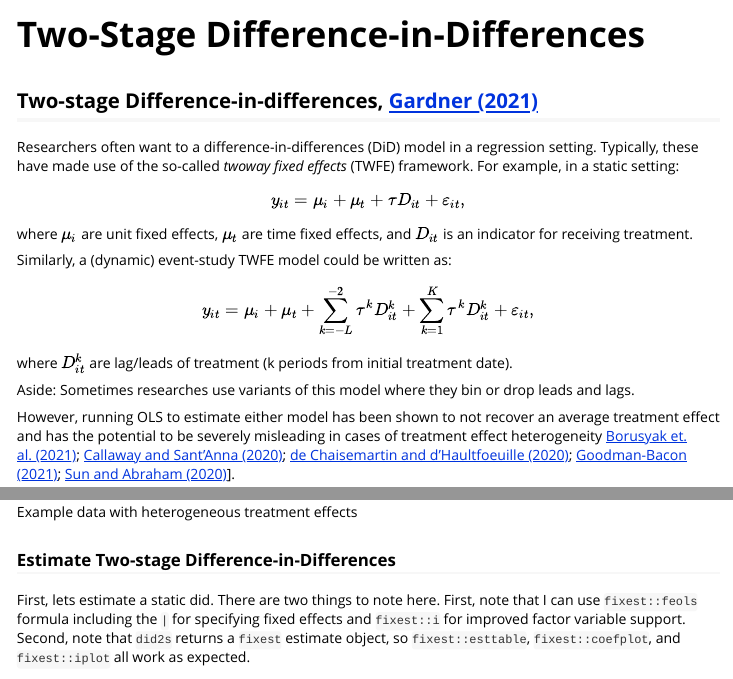
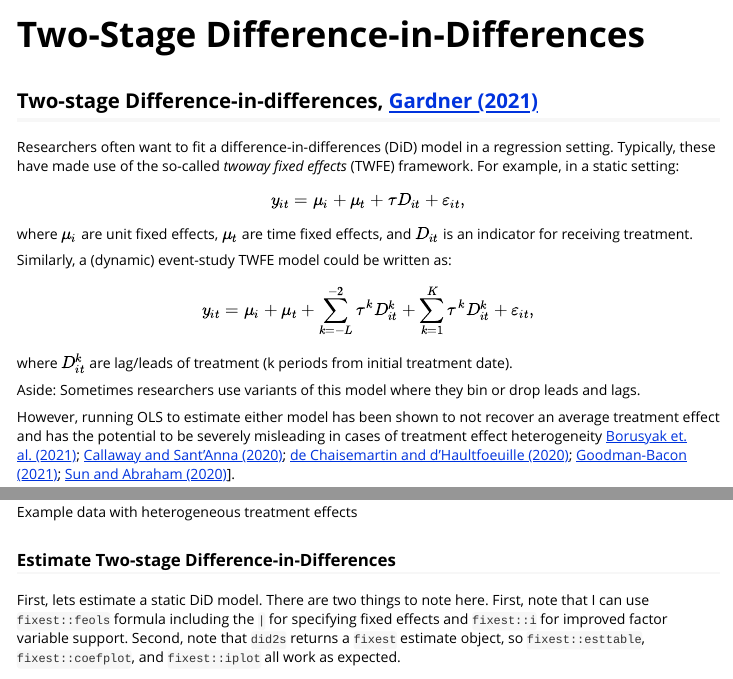
Before and after one commit to kylebutts/did2s, an R Markdown document (vignettes/Two-Stage-Difference-in-Differences.Rmd): the page in a window 1100 px wide, from its top, and a second part further down, joined at a grey line. Rendered offline with R 4.5, knitr and Pandoc, with nearby package versions; some code elsewhere in the file could not run offline; long lines of code are wrapped.

Commit message:
Correct typos and improve clarity in Rmd file
Just correcting some harmless typos noted while reading the documentation

````diff
--- a/vignettes/Two-Stage-Difference-in-Differences.Rmd
+++ b/vignettes/Two-Stage-Difference-in-Differences.Rmd
@@ -17,7 +17,7 @@ knitr::opts_chunk$set(
 
 ## Two-stage Difference-in-differences, [Gardner (2021)](https://jrgcmu.github.io/2sdd_current.pdf)
 
-Researchers often want to a difference-in-differences (DiD) model in a regression setting. Typically, these have made use of the so-called _twoway fixed effects_ (TWFE) framework. For example, in a static setting:
+Researchers often want to fit a difference-in-differences (DiD) model in a regression setting. Typically, these have made use of the so-called _twoway fixed effects_ (TWFE) framework. For example, in a static setting:
 
 \begin{equation}
   y_{it} = \mu_i + \mu_t + \tau D_{it} + \varepsilon_{it},
@@ -33,7 +33,7 @@ y_{it} = \mu_i + \mu_t + \sum_{k = -L}^{-2} \tau^k D_{it}^k + \sum_{k = 1}^{K} \
 
 where $D_{it}^k$ are lag/leads of treatment (k periods from initial treatment date).
 
-<aside>Aside: Sometimes researches use variants of this model where they bin or drop leads and lags.</aside>
+<aside>Aside: Sometimes researchers use variants of this model where they bin or drop leads and lags.</aside>
 
 However, running OLS to estimate either model has been shown to not recover an average treatment effect and has the potential to be severely misleading in cases of treatment effect heterogeneity [Borusyak et. al. (2021)](https://www.dropbox.com/s/y92mmyndlbkufo1/Draft_RobustAndEfficient.pdf?raw=true); [Callaway and Sant'Anna (2020)](https://www.sciencedirect.com/science/article/pii/S0304407621001445#b18); [de Chaisemartin and d'Haultfoeuille (2020)](https://doi.org/10.1257/aer.20181169); [Goodman-Bacon (2021)](https://www.sciencedirect.com/science/article/pii/S0304407621001445); [Sun and Abraham (2020)](https://www.sciencedirect.com/science/article/pii/S030440762030378X)].
 
@@ -138,7 +138,7 @@ legend(
 
 ### Estimate Two-stage Difference-in-Differences
 
-First, lets estimate a static did. There are two things to note here. First, note that I can use `fixest::feols` formula including the `|` for specifying fixed effects and `fixest::i` for improved factor variable support. Second, note that `did2s` returns a `fixest` estimate object, so `fixest::esttable`, `fixest::coefplot`, and `fixest::iplot` all work as expected.
+First, lets estimate a static DiD model. There are two things to note here. First, note that I can use `fixest::feols` formula including the `|` for specifying fixed effects and `fixest::i` for improved factor variable support. Second, note that `did2s` returns a `fixest` estimate object, so `fixest::esttable`, `fixest::coefplot`, and `fixest::iplot` all work as expected.
 
 ```{r static}
 # Static
````
Also changed, not shown: vignettes/Two-Stage-Difference-in-Differences.Rmd (2 more changed lines).
